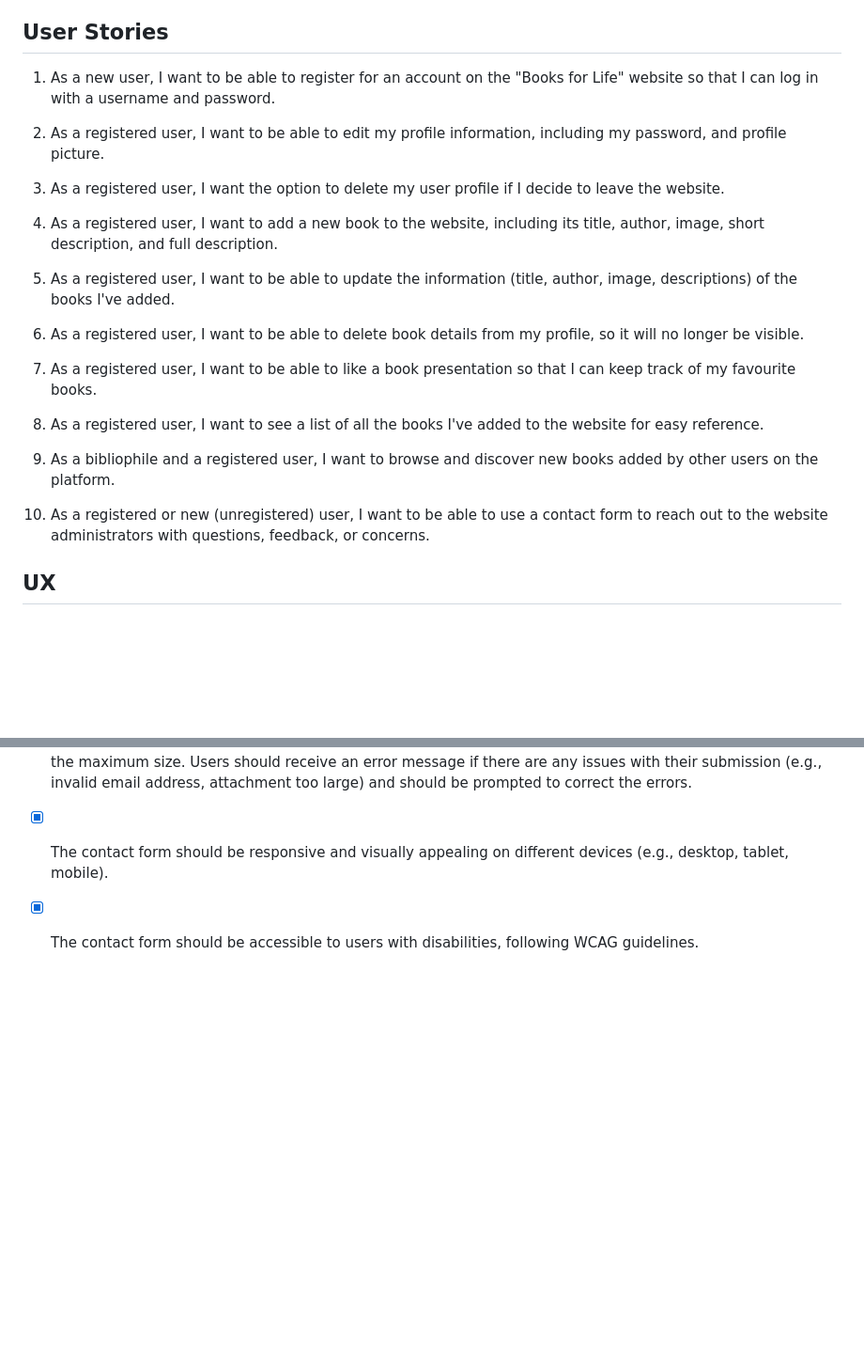
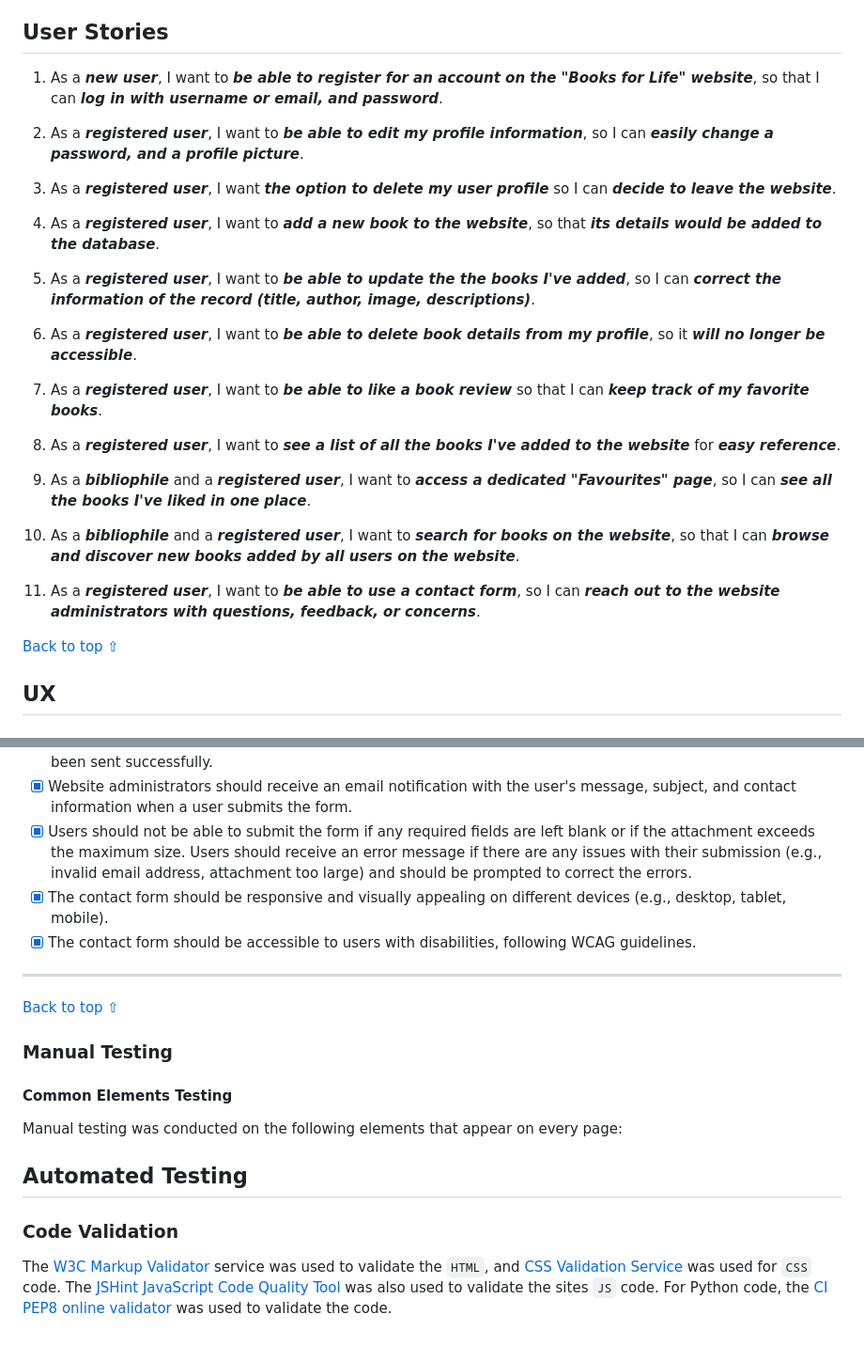
Before and after one commit to tomdu3/linux-news-app, a Markdown page: README.md, 2 parts joined by grey strips. Shown: that part at 94% size. Drawn GitHub-style; blank space fills up the shorter version.

Commit message:
Docs: Update User Stories

```diff
--- a/README.md
+++ b/README.md
@@ -40,27 +40,29 @@
 
 ## User Stories
 
-1. As a new user, I want to be able to register for an account on the "Books for Life" website so that I can log in with a username and password.
+1. As a ***new user***, I want to ***be able to register for an account on the "Books for Life" website***, so that I can ***log in with username or email, and password***.
 
+2. As a ***registered user***, I want to ***be able to edit my profile information***, so I can ***easily change a password, and a profile picture***.
 
-2. As a registered user, I want to be able to edit my profile information, including my password, and profile picture.
+3. As a ***registered user***, I want ***the option to delete my user profile*** so I can ***decide to leave the website***.
 
-3. As a registered user, I want the option to delete my user profile if I decide to leave the website.
+4. As a ***registered user***, I want to ***add a new book to the website***, so that ***its details would be added to the database***.
 
-4. As a registered user, I want to add a new book to the website, including its title, author, image, short description, and full description.
+5. As a ***registered user***, I want to ***be able to update the the books I've added***, so I can ***correct the information of the record (title, author, image, descriptions)***.
 
-5. As a registered user, I want to be able to update the information (title, author, image, descriptions) of the books I've added.
+6. As a ***registered user***, I want to ***be able to delete book details from my profile***, so it ***will no longer be accessible***.
 
-6. As a registered user, I want to be able to delete book details from my profile, so it will no longer be visible.
+7. As a ***registered user***, I want to ***be able to like a book review*** so that I can ***keep track of my favorite books***.
 
-7. As a registered user, I want to be able to like a book presentation so that I can keep track of my favourite books.
+8. As a ***registered user***, I want to ***see a list of all the books I've added to the website*** for ***easy reference***.
 
-8. As a registered user, I want to see a list of all the books I've added to the website for easy reference.
+9. As a ***bibliophile*** and a ***registered user***, I want to ***access a dedicated "Favourites" page***, so I can ***see all the books I've liked in one place***.
 
-9. As a bibliophile and a registered user, I want to browse and discover new books added by other users on the platform.
+10. As a ***bibliophile*** and a ***registered user***, I want to ***search for books on the website***, so that I can ***browse and discover new books added by all users on the website***.
 
-10. As a registered or new (unregistered) user, I want to be able to use a contact form to reach out to the website administrators with questions, feedback, or concerns.
+11. As a ***registered user***, I want to ***be able to use a contact form***, so I can ***reach out to the website administrators with questions, feedback, or concerns***.
 
+[Back to top ⇧](#table-of-contents)
 
 ## UX
 
@@ -410,3 +413,18 @@ Database design was made with [QuickDBD](https://www.quickdatabasediagrams.com/)
 Users should receive an error message if there are any issues with their submission (e.g., invalid email address, attachment too large) and should be prompted to correct the errors.
 - [x] The contact form should be responsive and visually appealing on different devices (e.g., desktop, tablet, mobile).
 - [x] The contact form should be accessible to users with disabilities, following WCAG guidelines.
+
+***
+
+[Back to top ⇧](#table-of-contents)
+
+
+### Manual Testing
+#### Common Elements Testing
+Manual testing was conducted on the following elements that appear on every page:
+
+
+## Automated Testing
+### Code Validation
+The [W3C Markup Validator](https://validator.w3.org/) service was used to validate the `HTML`, and [CSS Validation Service](https://jigsaw.w3.org/css-validator/) was used for `CSS` code. The [JSHint JavaScript Code Quality Tool](https://jshint.com/) was also used to validate the sites `JS` code.
+For Python code, the [CI PEP8 online validator](https://pep8ci.herokuapp.com/) was used to validate the code.
```
Also changed, not shown: other parts of README.md (+2 -1 lines).
